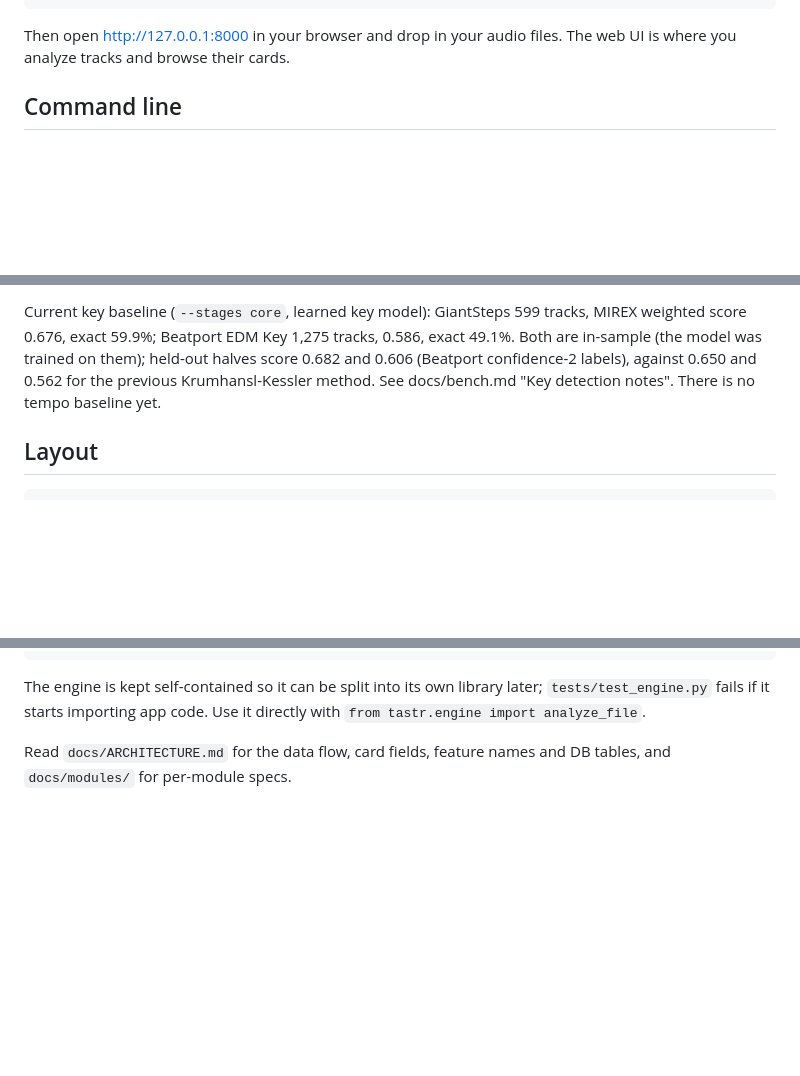
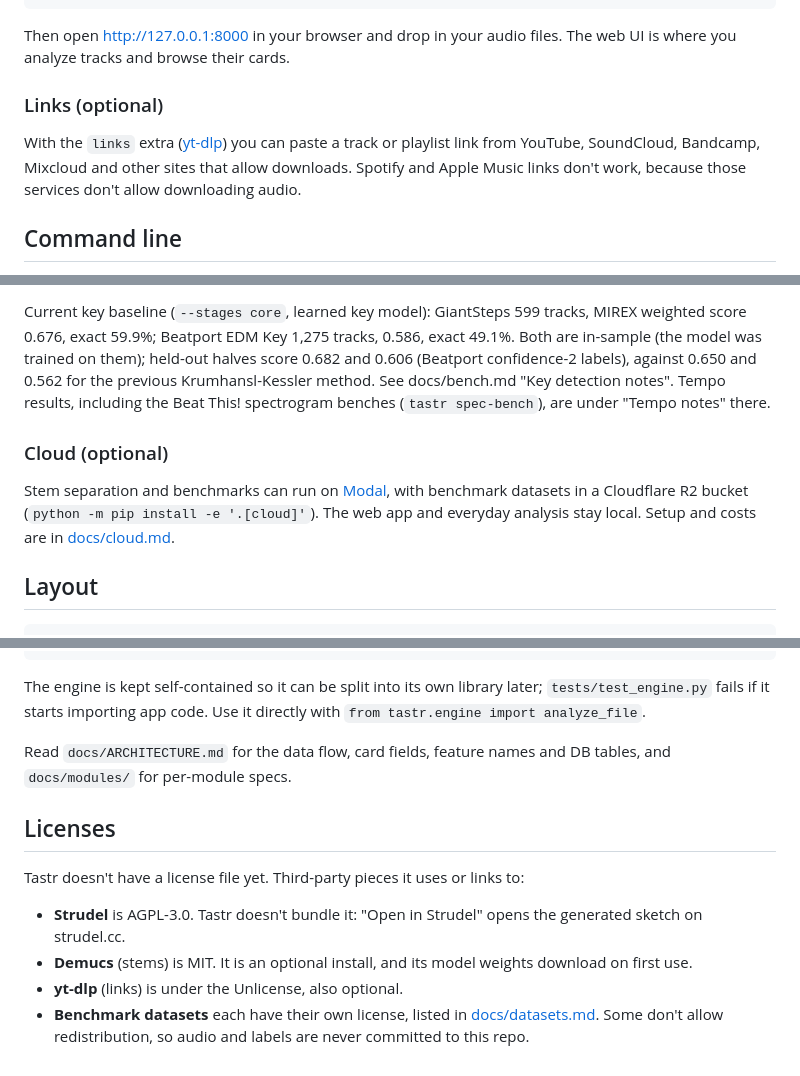
Before and after one commit to pocketIlmatto/tastr, a Markdown page: README.md, 3 parts joined by grey strips. Rendered like a GitHub page; blank space fills up the shorter version.

Commit message:
README: lead with what Tastr does, with screenshots and a licenses section (pocketIlmatto/tastr-private#66)
Co-authored-by: Claude <noreply@anthropic.com>

```diff
--- a/README.md
+++ b/README.md
@@ -27,6 +92,13 @@ tastr serve
 
 Then open http://127.0.0.1:8000 in your browser and drop in your audio files.
 The web UI is where you analyze tracks and browse their cards.
+
+### Links (optional)
+
+With the `links` extra ([yt-dlp](https://github.com/yt-dlp/yt-dlp)) you can
+paste a track or playlist link from YouTube, SoundCloud, Bandcamp, Mixcloud
+and other sites that allow downloads. Spotify and Apple Music links don't
+work, because those services don't allow downloading audio.
 
 ## Command line
 
@@ -111,7 +184,14 @@ compares against an earlier report.
 Current key baseline (`--stages core`, learned key model): GiantSteps 599 tracks, MIREX weighted
 score 0.676, exact 59.9%; Beatport EDM Key 1,275 tracks, 0.586, exact 49.1%. Both are in-sample (the model was
 trained on them); held-out halves score 0.682 and 0.606 (Beatport confidence-2 labels), against 0.650 and 0.562
-for the previous Krumhansl-Kessler method. See docs/bench.md "Key detection notes". There is no tempo baseline yet.
+for the previous Krumhansl-Kessler method. See docs/bench.md "Key detection notes". Tempo results, including the Beat This! spectrogram benches (`tastr spec-bench`), are under "Tempo notes" there.
+
+### Cloud (optional)
+
+Stem separation and benchmarks can run on [Modal](https://modal.com), with
+benchmark datasets in a Cloudflare R2 bucket (`python -m pip install -e '.[cloud]'`).
+The web app and everyday analysis stay local. Setup and costs are in
+[docs/cloud.md](docs/cloud.md).
 
 ## Layout
 
@@ -140,3 +220,16 @@ directly with `from tastr.engine import analyze_file`.
 
 Read `docs/ARCHITECTURE.md` for the data flow, card fields, feature names and
 DB tables, and `docs/modules/` for per-module specs.
+
+## Licenses
+
+Tastr doesn't have a license file yet. Third-party pieces it uses or links to:
+
+- **Strudel** is AGPL-3.0. Tastr doesn't bundle it: "Open in Strudel" opens
+  the generated sketch on strudel.cc.
+- **Demucs** (stems) is MIT. It is an optional install, and its model weights
+  download on first use.
+- **yt-dlp** (links) is under the Unlicense, also optional.
+- **Benchmark datasets** each have their own license, listed in
+  [docs/datasets.md](docs/datasets.md). Some don't allow redistribution, so
+  audio and labels are never committed to this repo.
```
Also changed, not shown: other parts of README.md (+75 -9 lines), docs/images/drums-bass-chords.png (added), docs/images/library.png (added), docs/images/spectrogram.png (added), docs/images/strudel.png (added).
